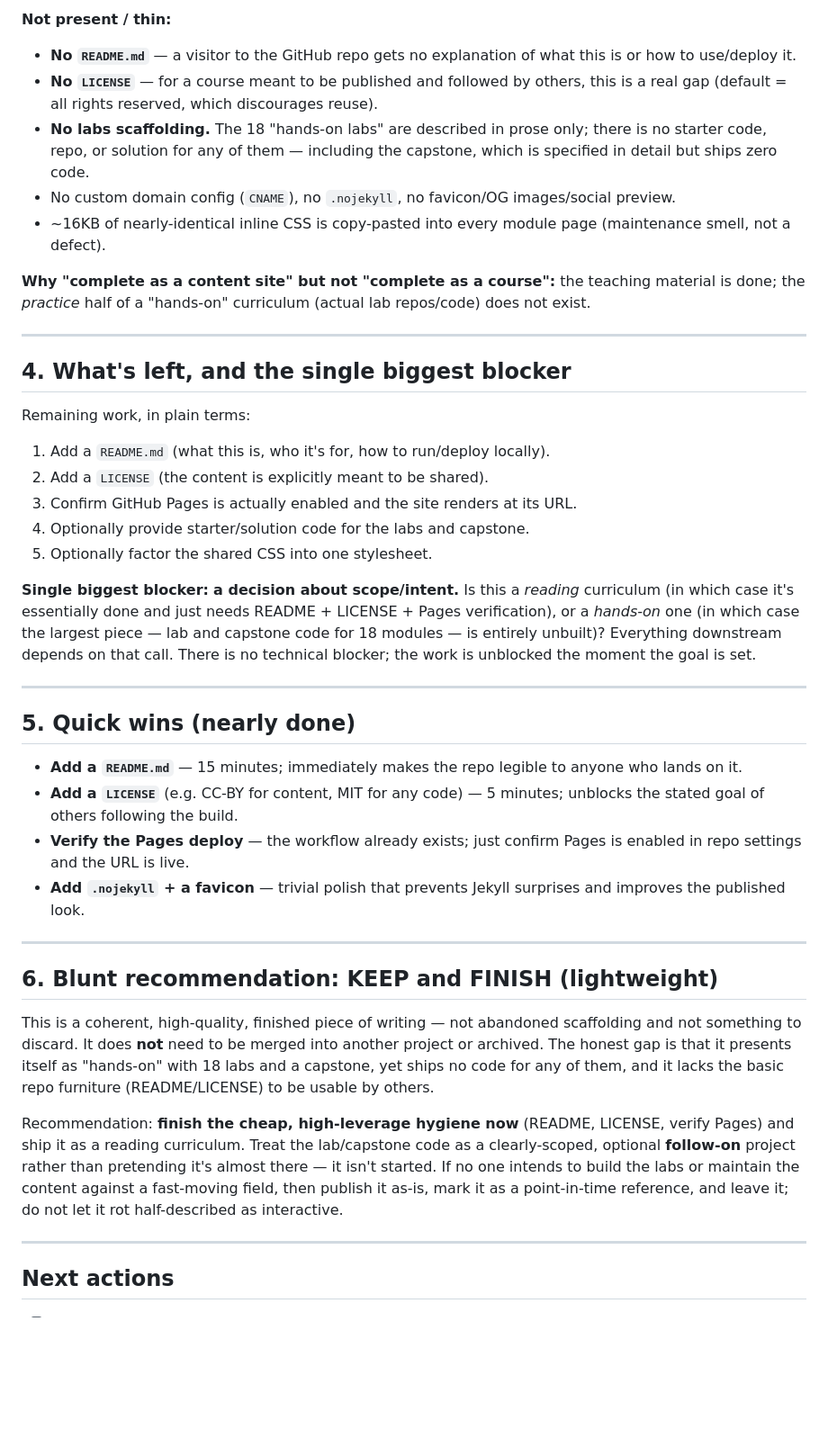
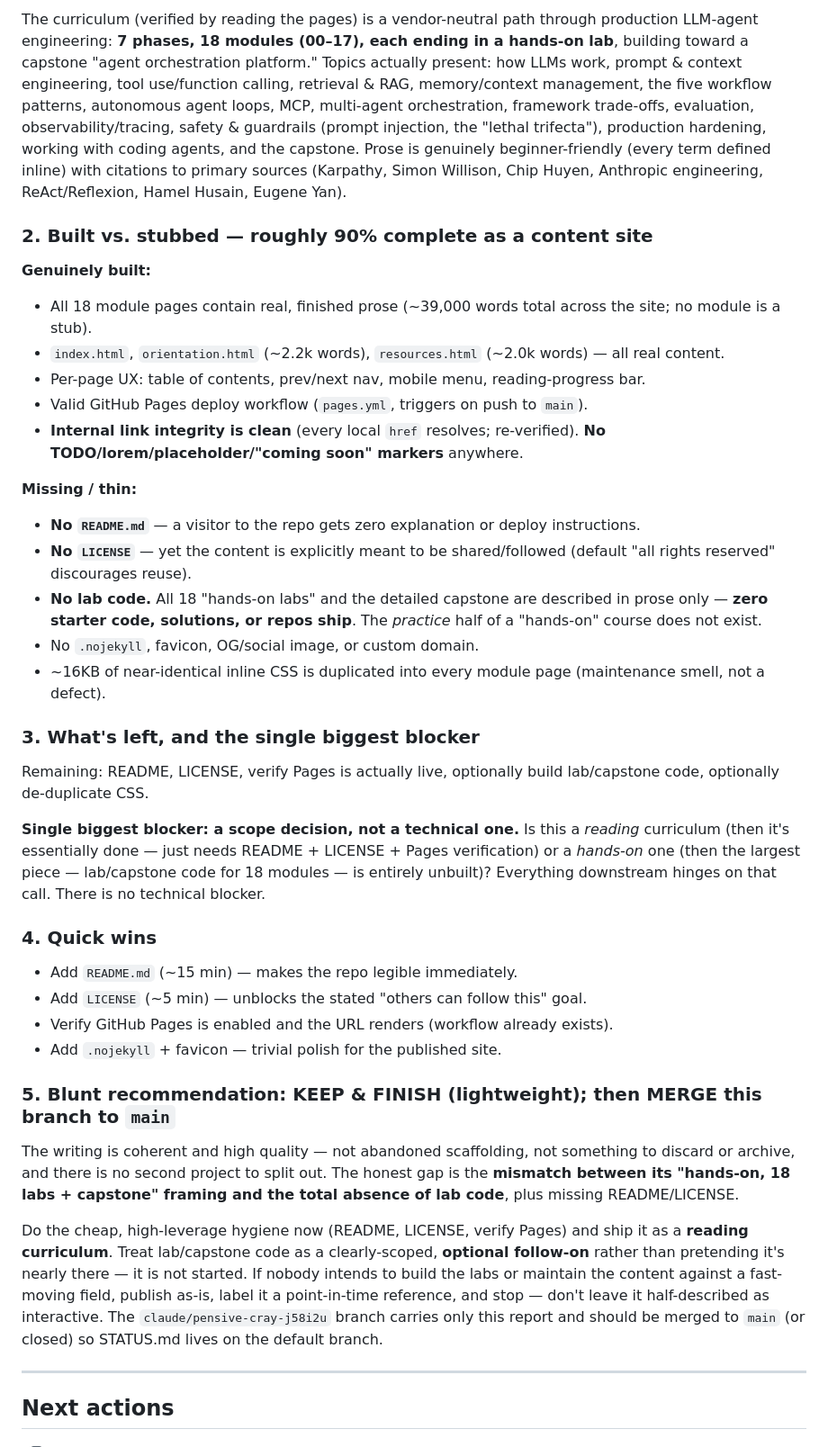
Before and after one commit to fumnanyanketa/agentic-engineering, a Markdown page: STATUS.md, the part around one of its changes. Shown at 90% size. Rendered like a GitHub page; blank space fills up the shorter version.

Commit message:
Refresh STATUS.md with server-authoritative branch diagnostic
Co-Authored-By: Claude Opus 4.8 <noreply@anthropic.com>
Claude-Session: https://claude.ai/code/session_01M9kRcQdE3rMGcXfXbekykb

```diff
--- a/STATUS.md
+++ b/STATUS.md
@@ -51,42 +49,36 @@ It is content-first: the footer notes it was "built from a deep-research pass ac
 
-**Not present / thin:**
-- **No `README.md`** — a visitor to the GitHub repo gets no explanation of what this is or how to use/deploy it.
-- **No `LICENSE`** — for a course meant to be published and followed by others, this is a real gap (default = all rights reserved, which discourages reuse).
-- **No labs scaffolding.** The 18 "hands-on labs" are described in prose only; there is no starter code, repo, or solution for any of them — including the capstone, which is specified in detail but ships zero code.
-- No custom domain config (`CNAME`), no `.nojekyll`, no favicon/OG images/social preview.
-- ~16KB of nearly-identical inline CSS is copy-pasted into every module page (maintenance smell, not a defect).
+The curriculum (verified by reading the pages) is a vendor-neutral path through production LLM-agent engineering: **7 phases, 18 modules (00–17), each ending in a hands-on lab**, building toward a capstone "agent orchestration platform." Topics actually present: how LLMs work, prompt & context engineering, tool use/function calling, retrieval & RAG, memory/context management, the five workflow patterns, autonomous agent loops, MCP, multi-agent orchestration, framework trade-offs, evaluation, observability/tracing, safety & guardrails (prompt injection, the "lethal trifecta"), production hardening, working with coding agents, and the capstone. Prose is genuinely beginner-friendly (every term defined inline) with citations to primary sources (Karpathy, Simon Willison, Chip Huyen, Anthropic engineering, ReAct/Reflexion, Hamel Husain, Eugene Yan).
 
-**Why "complete as a content site" but not "complete as a course":** the teaching material is done; the *practice* half of a "hands-on" curriculum (actual lab repos/code) does not exist.
+### 2. Built vs. stubbed — roughly **90% complete as a content site**
+**Genuinely built:**
+- All 18 module pages contain real, finished prose (~39,000 words total across the site; no module is a stub).
+- `index.html`, `orientation.html` (~2.2k words), `resources.html` (~2.0k words) — all real content.
+- Per-page UX: table of contents, prev/next nav, mobile menu, reading-progress bar.
+- Valid GitHub Pages deploy workflow (`pages.yml`, triggers on push to `main`).
+- **Internal link integrity is clean** (every local `href` resolves; re-verified). **No TODO/lorem/placeholder/"coming soon" markers** anywhere.
 
----
+**Missing / thin:**
+- **No `README.md`** — a visitor to the repo gets zero explanation or deploy instructions.
+- **No `LICENSE`** — yet the content is explicitly meant to be shared/followed (default "all rights reserved" discourages reuse).
+- **No lab code.** All 18 "hands-on labs" and the detailed capstone are described in prose only — **zero starter code, solutions, or repos ship**. The *practice* half of a "hands-on" course does not exist.
+- No `.nojekyll`, favicon, OG/social image, or custom domain.
+- ~16KB of near-identical inline CSS is duplicated into every module page (maintenance smell, not a defect).
 
-## 4. What's left, and the single biggest blocker
+### 3. What's left, and the single biggest blocker
+Remaining: README, LICENSE, verify Pages is actually live, optionally build lab/capstone code, optionally de-duplicate CSS.
 
-Remaining work, in plain terms:
-1. Add a `README.md` (what this is, who it's for, how to run/deploy locally).
-2. Add a `LICENSE` (the content is explicitly meant to be shared).
-3. Confirm GitHub Pages is actually enabled and the site renders at its URL.
-4. Optionally provide starter/solution code for the labs and capstone.
-5. Optionally factor the shared CSS into one stylesheet.
+**Single biggest blocker: a scope decision, not a technical one.** Is this a *reading* curriculum (then it's essentially done — just needs README + LICENSE + Pages verification) or a *hands-on* one (then the largest piece — lab/capstone code for 18 modules — is entirely unbuilt)? Everything downstream hinges on that call. There is no technical blocker.
 
-**Single biggest blocker:** **a decision about scope/intent.** Is this a *reading* curriculum (in which case it's essentially done and just needs README + LICENSE + Pages verification), or a *hands-on* one (in which case the largest piece — lab and capstone code for 18 modules — is entirely unbuilt)? Everything downstream depends on that call. There is no technical blocker; the work is unblocked the moment the goal is set.
+### 4. Quick wins
+- Add `README.md` (~15 min) — makes the repo legible immediately.
+- Add `LICENSE` (~5 min) — unblocks the stated "others can follow this" goal.
+- Verify GitHub Pages is enabled and the URL renders (workflow already exists).
+- Add `.nojekyll` + favicon — trivial polish for the published site.
 
----
+### 5. Blunt recommendation: **KEEP & FINISH (lightweight); then MERGE this branch to `main`**
+The writing is coherent and high quality — not abandoned scaffolding, not something to discard or archive, and there is no second project to split out. The honest gap is the **mismatch between its "hands-on, 18 labs + capstone" framing and the total absence of lab code**, plus missing README/LICENSE.
 
-## 5. Quick wins (nearly done)
-
-- **Add a `README.md`** — 15 minutes; immediately makes the repo legible to anyone who lands on it.
-- **Add a `LICENSE`** (e.g. CC-BY for content, MIT for any code) — 5 minutes; unblocks the stated goal of others following the build.
-- **Verify the Pages deploy** — the workflow already exists; just confirm Pages is enabled in repo settings and the URL is live.
-- **Add `.nojekyll` + a favicon** — trivial polish that prevents Jekyll surprises and improves the published look.
-
----
-
-## 6. Blunt recommendation: **KEEP and FINISH (lightweight)**
-
-This is a coherent, high-quality, finished piece of writing — not abandoned scaffolding and not something to discard. It does **not** need to be merged into another project or archived. The honest gap is that it presents itself as "hands-on" with 18 labs and a capstone, yet ships no code for any of them, and it lacks the basic repo furniture (README/LICENSE) to be usable by others.
-
-Recommendation: **finish the cheap, high-leverage hygiene now** (README, LICENSE, verify Pages) and ship it as a reading curriculum. Treat the lab/capstone code as a clearly-scoped, optional **follow-on** project rather than pretending it's almost there — it isn't started. If no one intends to build the labs or maintain the content against a fast-moving field, then publish it as-is, mark it as a point-in-time reference, and leave it; do not let it rot half-described as interactive.
+Do the cheap, high-leverage hygiene now (README, LICENSE, verify Pages) and ship it as a **reading curriculum**. Treat lab/capstone code as a clearly-scoped, **optional follow-on** rather than pretending it's nearly there — it is not started. If nobody intends to build the labs or maintain the content against a fast-moving field, publish as-is, label it a point-in-time reference, and stop — don't leave it half-described as interactive. The `claude/pensive-cray-j58i2u` branch carries only this report and should be merged to `main` (or closed) so STATUS.md lives on the default branch.
 
 ---
 
```
Also changed, not shown: other parts of STATUS.md (+35 -37 lines).
